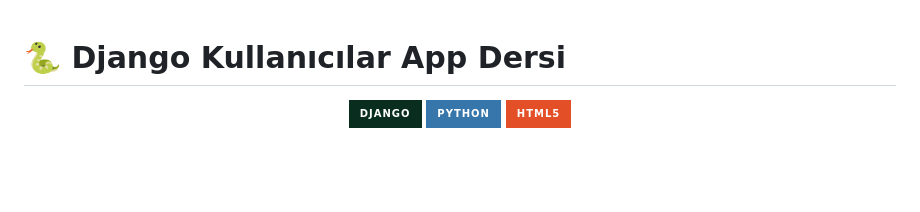
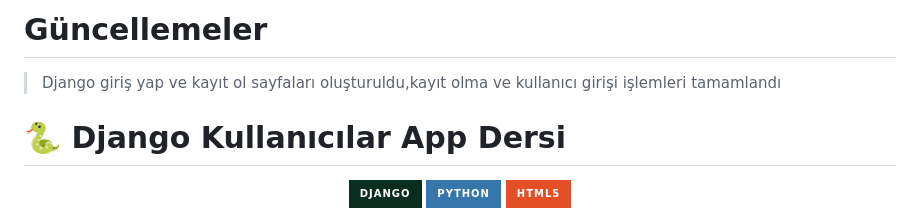
Before and after one commit to htunc29/djangoders, a Markdown page: README.md, the part around the change. Rendered like a GitHub page; badges without logos; blank space fills up the shorter version.

Commit message:
Update README.md to include user authentication page details and format improvements

```diff
--- a/README.md
+++ b/README.md
@@ -1,3 +1,6 @@
+# Güncellemeler
+> Django giriş yap ve kayıt ol sayfaları oluşturuldu,kayıt olma ve kullanıcı girişi işlemleri tamamlandı
+
 # 🐍 Django Kullanıcılar App Dersi
 
 <div align="center">
```
